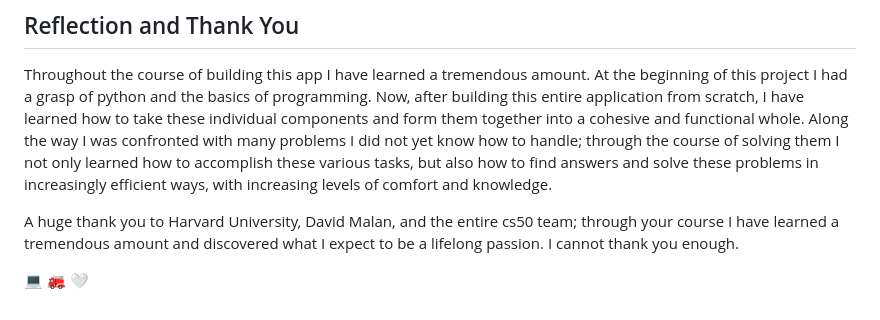
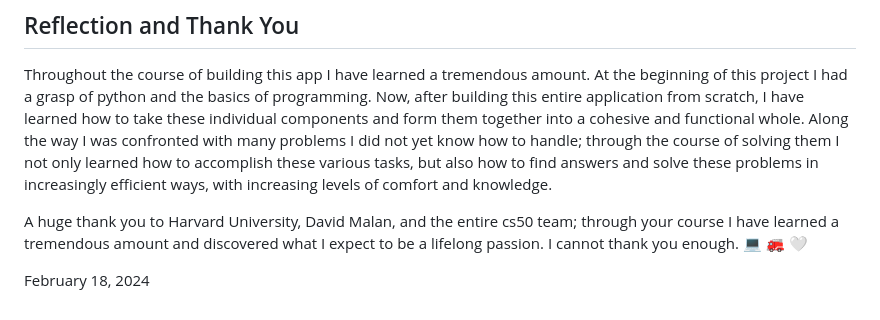
Before and after one commit to Engine82/WatchOffice, a Markdown page: README.md, the part around the change. GitHub-like rendering.

```diff
--- a/README.md
+++ b/README.md
@@ -59,5 +59,6 @@ WatchOffice uses the [Flask](https://flask.palletsprojects.com/en/1.1.x/quicksta
 Throughout the course of building this app I have learned a tremendous amount. At the beginning of this project I had a grasp of python and the basics of programming. Now, after building this entire application from scratch, I have learned how to take these individual components and form them together into a cohesive and functional whole. Along the way I was confronted with many problems I did not yet know how to handle; through the course of solving them I not only learned how to accomplish these various tasks, but also how to find answers and solve these problems in increasingly efficient ways, with increasing levels of comfort and knowledge.
 
 A huge thank you to Harvard University, David Malan, and the entire cs50 team; through your course I have learned a tremendous amount and discovered what I expect to be a lifelong passion. I cannot thank you enough.
+💻 🚒 🤍
 
-💻 🚒 🤍
+February 18, 2024
```
